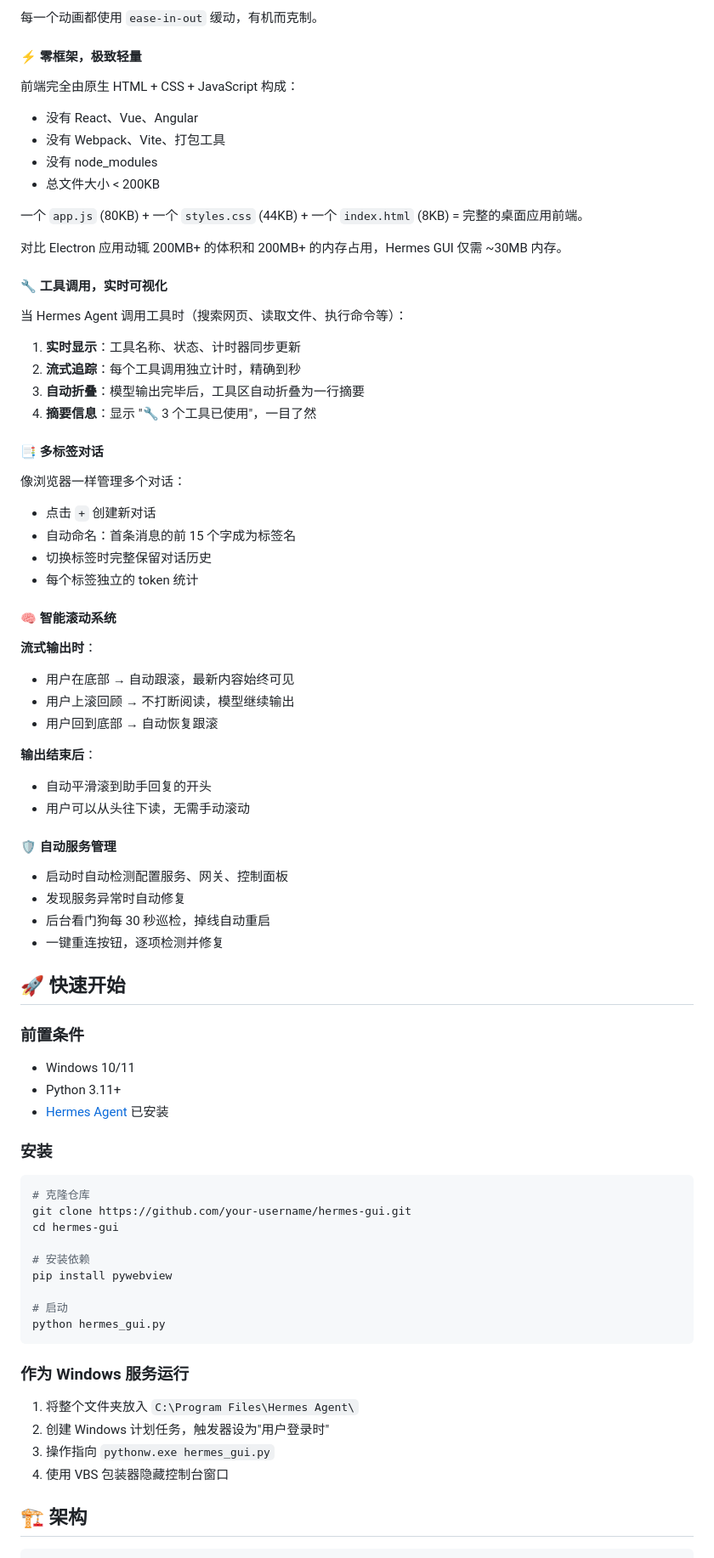
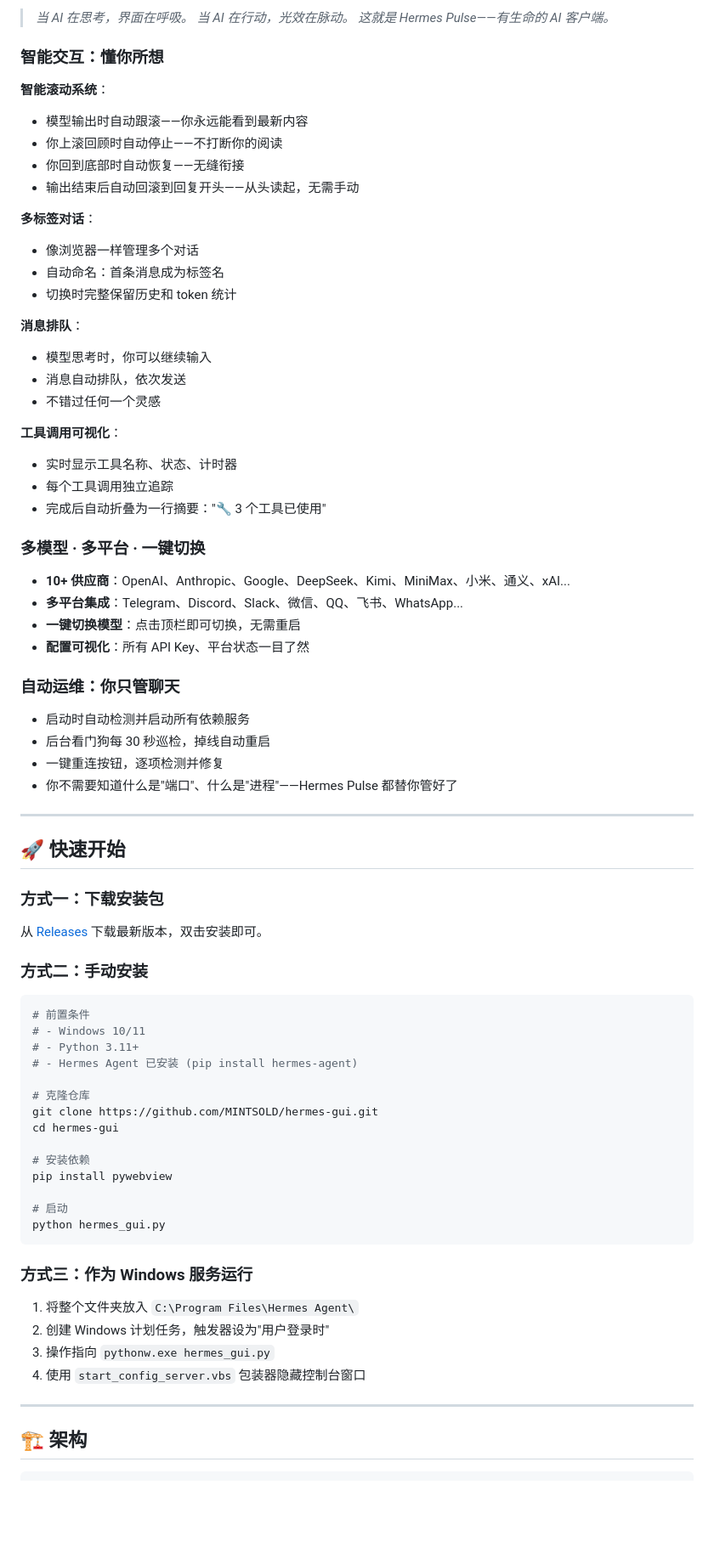
Before and after one commit to MINTSOLD/Hermes-Pulse, a Markdown page: README.md, the part around the change printed below. Shown: that part at 85% size. GitHub-like rendering; blank space fills up the shorter version.

````diff
--- a/README.md
+++ b/README.md
@@ -67,66 +71,63 @@ Hermes Desktop GUI 是 [Hermes Agent](https://github.com/NousResearch/hermes-age
 
-每一个动画都使用 `ease-in-out` 缓动，有机而克制。
+> *当 AI 在思考，界面在呼吸。*
+> *当 AI 在行动，光效在脉动。*
+> *这就是 Hermes Pulse——有生命的 AI 客户端。*
 
-#### ⚡ 零框架，极致轻量
+### 智能交互：懂你所想
 
-前端完全由原生 HTML + CSS + JavaScript 构成：
-- 没有 React、Vue、Angular
-- 没有 Webpack、Vite、打包工具
-- 没有 node_modules
-- 总文件大小 < 200KB
+**智能滚动系统**：
+- 模型输出时自动跟滚——你永远能看到最新内容
+- 你上滚回顾时自动停止——不打断你的阅读
+- 你回到底部时自动恢复——无缝衔接
+- 输出结束后自动回滚到回复开头——从头读起，无需手动
 
-一个 `app.js` (80KB) + 一个 `styles.css` (44KB) + 一个 `index.html` (8KB) = 完整的桌面应用前端。
+**多标签对话**：
+- 像浏览器一样管理多个对话
+- 自动命名：首条消息成为标签名
+- 切换时完整保留历史和 token 统计
 
-对比 Electron 应用动辄 200MB+ 的体积和 200MB+ 的内存占用，Hermes GUI 仅需 ~30MB 内存。
+**消息排队**：
+- 模型思考时，你可以继续输入
+- 消息自动排队，依次发送
+- 不错过任何一个灵感
 
-#### 🔧 工具调用，实时可视化
+**工具调用可视化**：
+- 实时显示工具名称、状态、计时器
+- 每个工具调用独立追踪
+- 完成后自动折叠为一行摘要："🔧 3 个工具已使用"
 
-当 Hermes Agent 调用工具时（搜索网页、读取文件、执行命令等）：
+### 多模型 · 多平台 · 一键切换
 
-1. **实时显示**：工具名称、状态、计时器同步更新
-2. **流式追踪**：每个工具调用独立计时，精确到秒
-3. **自动折叠**：模型输出完毕后，工具区自动折叠为一行摘要
-4. **摘要信息**：显示 "🔧 3 个工具已使用"，一目了然
+- **10+ 供应商**：OpenAI、Anthropic、Google、DeepSeek、Kimi、MiniMax、小米、通义、xAI...
+- **多平台集成**：Telegram、Discord、Slack、微信、QQ、飞书、WhatsApp...
+- **一键切换模型**：点击顶栏即可切换，无需重启
+- **配置可视化**：所有 API Key、平台状态一目了然
 
-#### 📑 多标签对话
+### 自动运维：你只管聊天
 
-像浏览器一样管理多个对话：
-- 点击 `+` 创建新对话
-- 自动命名：首条消息的前 15 个字成为标签名
-- 切换标签时完整保留对话历史
-- 每个标签独立的 token 统计
-
-#### 🧠 智能滚动系统
-
-**流式输出时**：
-- 用户在底部 → 自动跟滚，最新内容始终可见
-- 用户上滚回顾 → 不打断阅读，模型继续输出
-- 用户回到底部 → 自动恢复跟滚
-
-**输出结束后**：
-- 自动平滑滚到助手回复的开头
-- 用户可以从头往下读，无需手动滚动
-
-#### 🛡️ 自动服务管理
-
-- 启动时自动检测配置服务、网关、控制面板
-- 发现服务异常时自动修复
+- 启动时自动检测并启动所有依赖服务
 - 后台看门狗每 30 秒巡检，掉线自动重启
 - 一键重连按钮，逐项检测并修复
+- 你不需要知道什么是"端口"、什么是"进程"——Hermes Pulse 都替你管好了
+
+---
 
 ## 🚀 快速开始
 
-### 前置条件
+### 方式一：下载安装包
 
-- Windows 10/11
-- Python 3.11+
-- [Hermes Agent](https://github.com/NousResearch/hermes-agent) 已安装
+从 [Releases](https://github.com/MINTSOLD/hermes-gui/releases) 下载最新版本，双击安装即可。
 
-### 安装
+### 方式二：手动安装
 
 ```bash
+# 前置条件
+# - Windows 10/11
+# - Python 3.11+
+# - Hermes Agent 已安装 (pip install hermes-agent)
+
 # 克隆仓库
-git clone https://github.com/your-username/hermes-gui.git
+git clone https://github.com/MINTSOLD/hermes-gui.git
 cd hermes-gui
 
 # 安装依赖
@@ -136,12 +137,14 @@ pip install pywebview
 python hermes_gui.py
 ```
 
-### 作为 Windows 服务运行
+### 方式三：作为 Windows 服务运行
 
 1. 将整个文件夹放入 `C:\Program Files\Hermes Agent\`
 2. 创建 Windows 计划任务，触发器设为"用户登录时"
 3. 操作指向 `pythonw.exe hermes_gui.py`
-4. 使用 VBS 包装器隐藏控制台窗口
+4. 使用 `start_config_server.vbs` 包装器隐藏控制台窗口
+
+---
 
 ## 🏗️ 架构
 
````
Also changed, not shown: other parts of README.md (+104 -64 lines), screenshots/main.png (added), screenshots/model-picker.png (added), screenshots/platforms.png (added), 6 other files.
